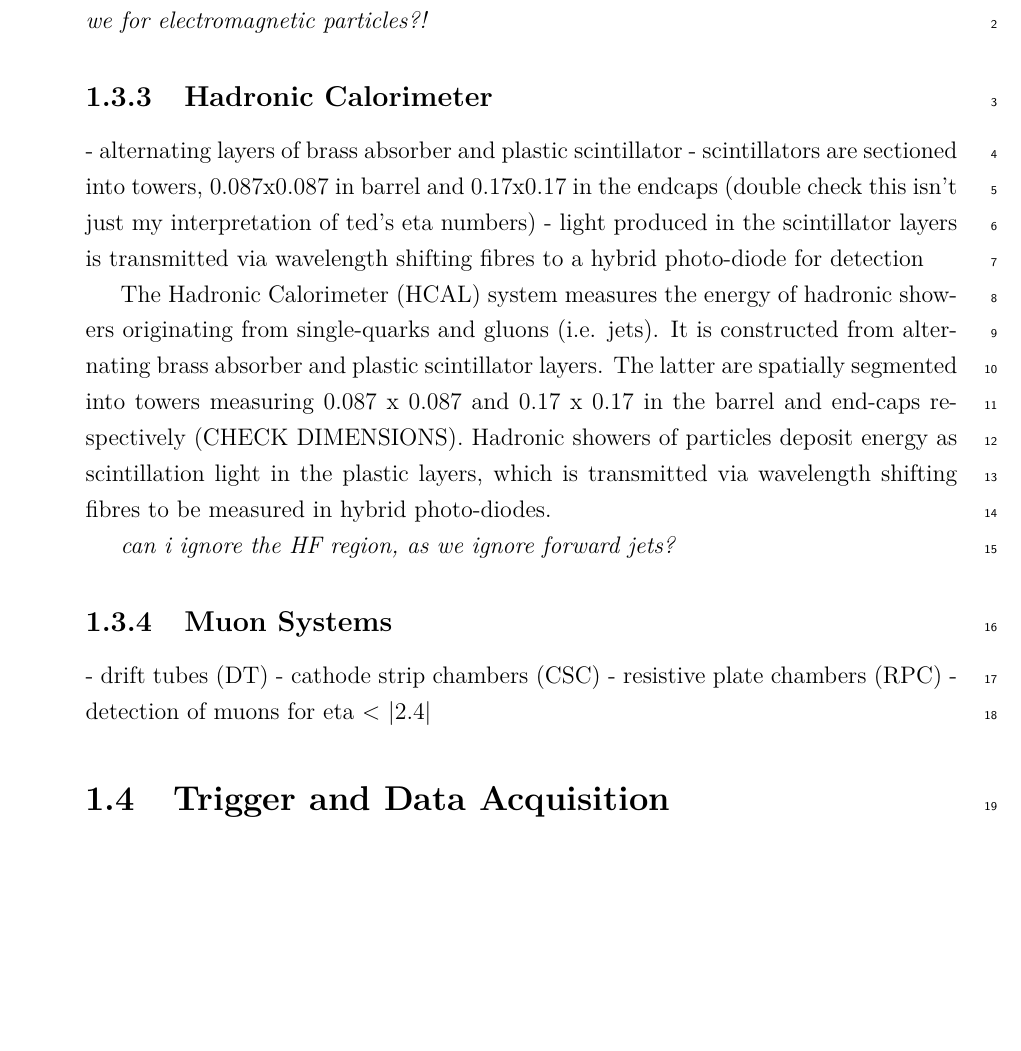
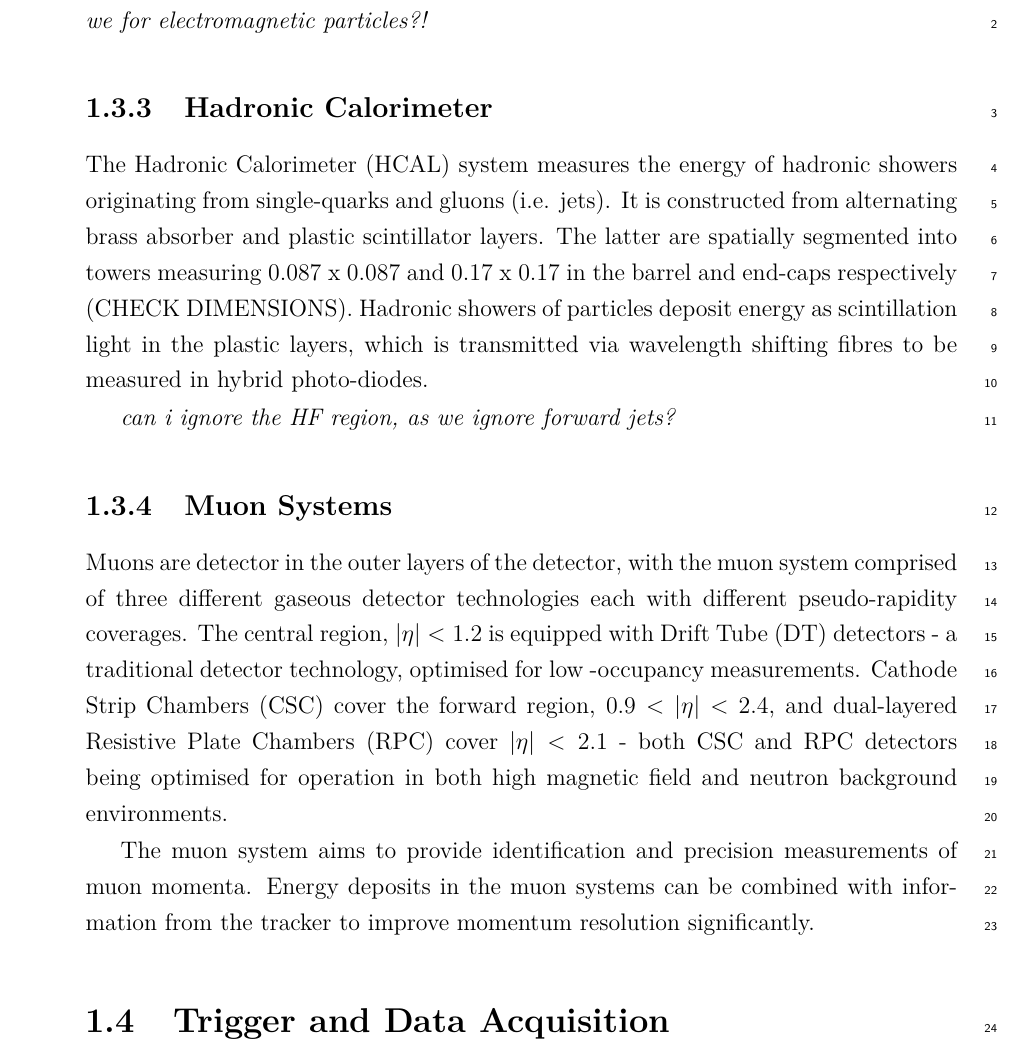
Before and after one commit to dsmiff/thesis-1, a LaTeX thesis (thesis.tex, which reads Chapter3/chapter3.tex): part of page 5 of 10, cut so that both start at the same text, the shorter picture padded with empty space. Compiled offline with pdfLaTeX.

Commit message:
add muon system stuff

```diff
--- a/Chapter3/chapter3.tex
+++ b/Chapter3/chapter3.tex
@@ -185,12 +185,12 @@ with data from the tracker system.
 
 \subsection{Hadronic Calorimeter}
 
-- alternating layers of brass absorber and plastic scintillator
-- scintillators are sectioned into towers, 0.087x0.087 in barrel and 0.17x0.17
-in the endcaps (double check this isn't just my interpretation of ted's eta
-numbers)
-- light produced in the scintillator layers is transmitted via wavelength
-shifting fibres to a hybrid photo-diode for detection
+% - alternating layers of brass absorber and plastic scintillator
+% - scintillators are sectioned into towers, 0.087x0.087 in barrel and 0.17x0.17
+% in the endcaps (double check this isn't just my interpretation of ted's eta
+% numbers)
+% - light produced in the scintillator layers is transmitted via wavelength
+% shifting fibres to a hybrid photo-diode for detection
 
 The Hadronic Calorimeter (HCAL) system measures the energy of hadronic showers
 originating from single-quarks and gluons (i.e. jets). It is constructed from
@@ -204,10 +204,30 @@ wavelength shifting fibres to be measured in hybrid photo-diodes.
 
 \subsection{Muon Systems}
 
-- drift tubes (DT)
-- cathode strip chambers (CSC)
-- resistive plate chambers (RPC)
-- detection of muons for eta < |2.4|
+% - comprised of three different gaseous detector technologies, each with
+% different coverages in eta
+% - drift tubes (DT)
+%   - traditional technology, optimised for low occupancy
+%   - central: eta < 1.2
+% - cathode strip chambers (CSC)
+%   - designed for high magnetic field and neutron backgrounds
+%   - forward: 0.9 < eta < 2.4
+% - resistive plate chambers (RPC)
+%   - designed for high magnetic field and neutron backgrounds
+%   - forward and central eta < 2.1
+
+Muons are detector in the outer layers of the detector, with the muon system
+comprised of three different gaseous detector technologies each with different
+pseudo-rapidity coverages. The central region, $|\eta|<1.2$ is equipped with
+Drift Tube (DT) detectors - a traditional detector technology, optimised for low
+-occupancy measurements. Cathode Strip Chambers (CSC) cover the forward region,
+$0.9 < |\eta| < 2.4$, and dual-layered Resistive Plate Chambers (RPC) cover
+$|\eta| < 2.1$ - both CSC and RPC detectors being optimised for operation in
+both high magnetic field and neutron background environments.
+
+The muon system aims to provide identification and precision measurements of
+muon momenta. Energy deposits in the muon systems can be combined with
+information from the tracker to improve momentum resolution significantly.
 
 %********************************** % Fourth Section  *************************************
 \section{Trigger and Data Acquisition}  %Section - 1.4
```
